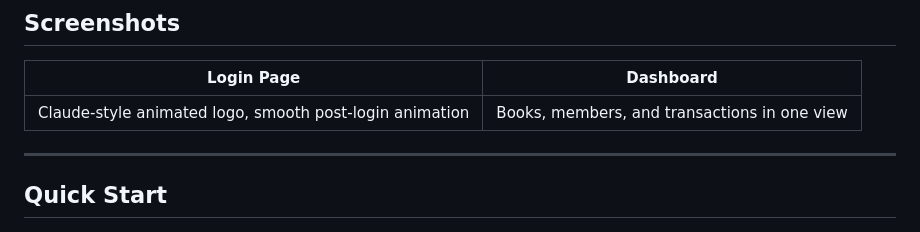
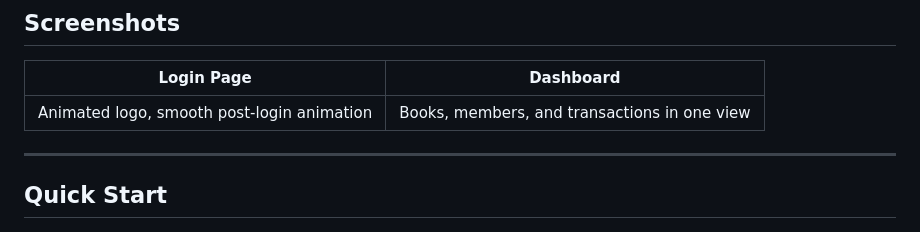
Before and after one commit to Prashanthcoder/Library-management-, a Markdown page: Readme.md, the part around the change. Rendered like a GitHub page.

Commit message:
updated the documentation

```diff
--- a/Readme.md
+++ b/Readme.md
@@ -53,7 +53,7 @@
 
 | Login Page | Dashboard |
 |-----------|-----------|
-| Claude-style animated logo, smooth post-login animation | Books, members, and transactions in one view |
+|  Animated logo, smooth post-login animation | Books, members, and transactions in one view |
 
 ---
 
```
